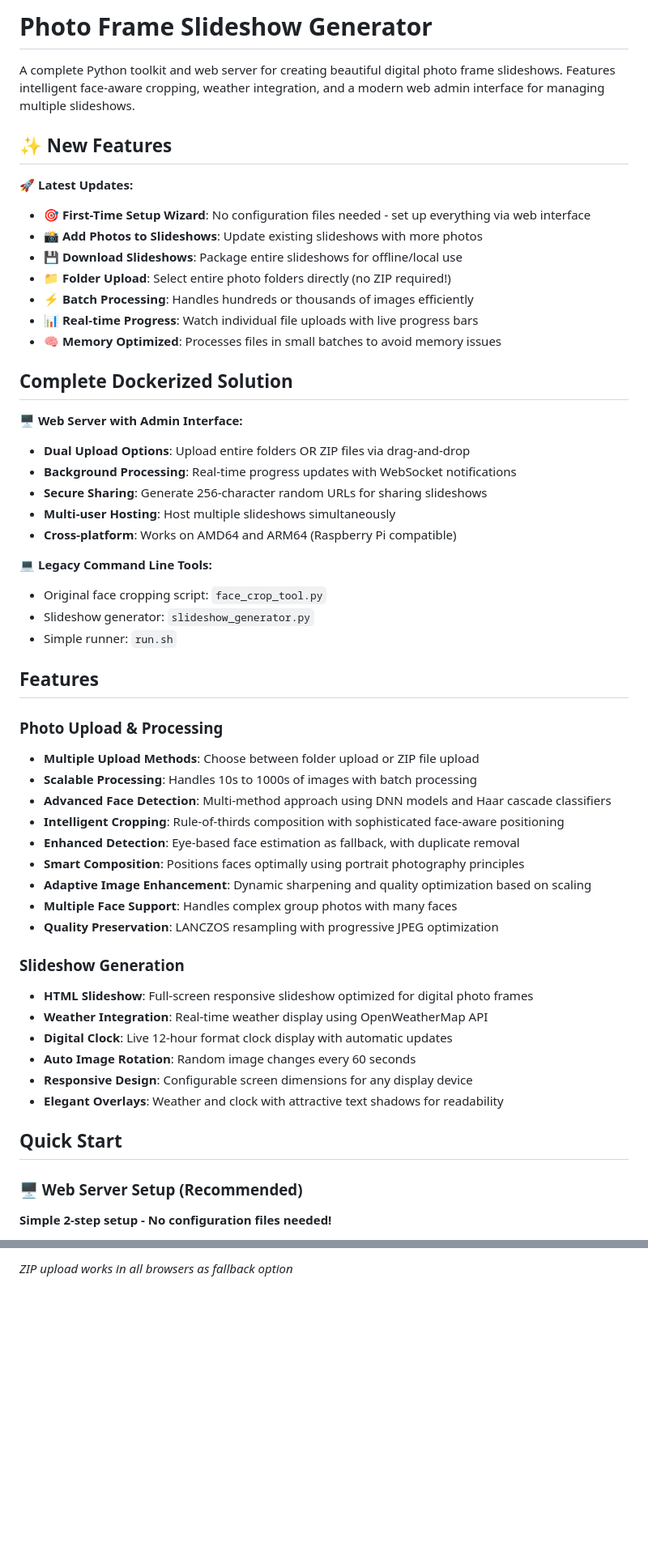
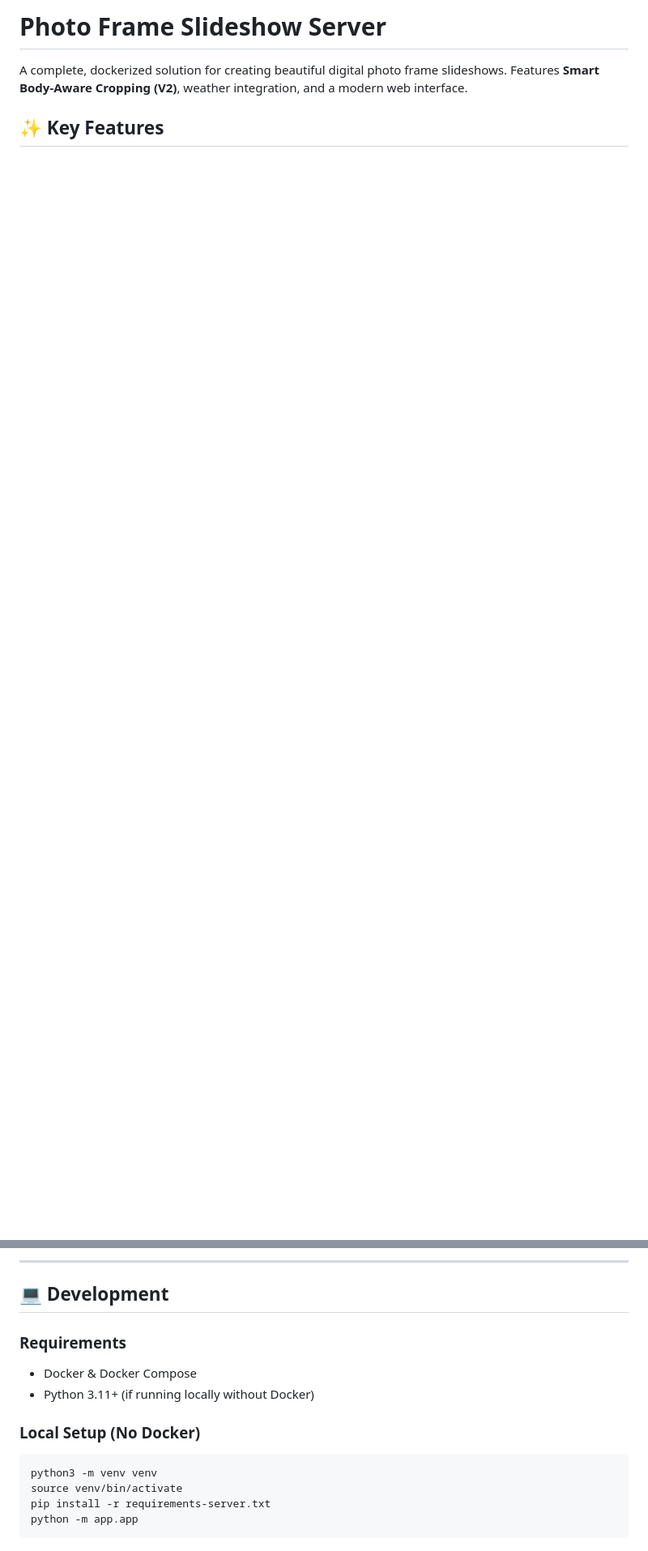
Before and after one commit to agruen/photo-framer, a Markdown page: README.md, 2 parts joined by grey strips. Shown at 81% size. Rendered like a GitHub page; blank space fills up the shorter version.

````diff
--- a/README.md
+++ b/README.md
@@ -1,56 +1,6 @@
-# Photo Frame Slideshow Generator
+# Photo Frame Slideshow Server
 
-A complete Python toolkit and web server for creating beautiful digital photo frame slideshows. Features intelligent face-aware cropping, weather integration, and a modern web admin interface for managing multiple slideshows.
+A complete, dockerized solution for creating beautiful digital photo frame slideshows. Features **Smart Body-Aware Cropping (V2)**, weather integration, and a modern web interface.
 
-## ✨ New Features
+## ✨ Key Features
 
-🚀 **Latest Updates:**
-- **🎯 First-Time Setup Wizard**: No configuration files needed - set up everything via web interface
-- **📸 Add Photos to Slideshows**: Update existing slideshows with more photos
-- **💾 Download Slideshows**: Package entire slideshows for offline/local use
-- **📁 Folder Upload**: Select entire photo folders directly (no ZIP required!)
-- **⚡ Batch Processing**: Handles hundreds or thousands of images efficiently
-- **📊 Real-time Progress**: Watch individual file uploads with live progress bars
-- **🧠 Memory Optimized**: Processes files in small batches to avoid memory issues
-
-## Complete Dockerized Solution
-
-🖥️ **Web Server with Admin Interface:**
-- **Dual Upload Options**: Upload entire folders OR ZIP files via drag-and-drop
-- **Background Processing**: Real-time progress updates with WebSocket notifications
-- **Secure Sharing**: Generate 256-character random URLs for sharing slideshows
-- **Multi-user Hosting**: Host multiple slideshows simultaneously
-- **Cross-platform**: Works on AMD64 and ARM64 (Raspberry Pi compatible)
-
-💻 **Legacy Command Line Tools:**
-- Original face cropping script: `face_crop_tool.py`
-- Slideshow generator: `slideshow_generator.py`
-- Simple runner: `run.sh`
-
-## Features
-
-### Photo Upload & Processing
-- **Multiple Upload Methods**: Choose between folder upload or ZIP file upload
-- **Scalable Processing**: Handles 10s to 1000s of images with batch processing
-- **Advanced Face Detection**: Multi-method approach using DNN models and Haar cascade classifiers
-- **Intelligent Cropping**: Rule-of-thirds composition with sophisticated face-aware positioning
-- **Enhanced Detection**: Eye-based face estimation as fallback, with duplicate removal
-- **Smart Composition**: Positions faces optimally using portrait photography principles
-- **Adaptive Image Enhancement**: Dynamic sharpening and quality optimization based on scaling
-- **Multiple Face Support**: Handles complex group photos with many faces
-- **Quality Preservation**: LANCZOS resampling with progressive JPEG optimization
-
-### Slideshow Generation
-- **HTML Slideshow**: Full-screen responsive slideshow optimized for digital photo frames
-- **Weather Integration**: Real-time weather display using OpenWeatherMap API
-- **Digital Clock**: Live 12-hour format clock display with automatic updates
-- **Auto Image Rotation**: Random image changes every 60 seconds
-- **Responsive Design**: Configurable screen dimensions for any display device
-- **Elegant Overlays**: Weather and clock with attractive text shadows for readability
-
-## Quick Start
-
-### 🖥️ Web Server Setup (Recommended)
-
-**Simple 2-step setup - No configuration files needed!**
-
@@ -213,2 +86,16 @@ The folder upload feature requires a modern browser that supports:
 
-*ZIP upload works in all browsers as fallback option*
+---
+
+## 💻 Development
+
+### Requirements
+*   Docker & Docker Compose
+*   Python 3.11+ (if running locally without Docker)
+
+### Local Setup (No Docker)
+```bash
+python3 -m venv venv
+source venv/bin/activate
+pip install -r requirements-server.txt
+python -m app.app
+```
````
Also changed, not shown: other parts of README.md (+61 -138 lines), README-SERVER.md (deleted, +0 -260 lines).
